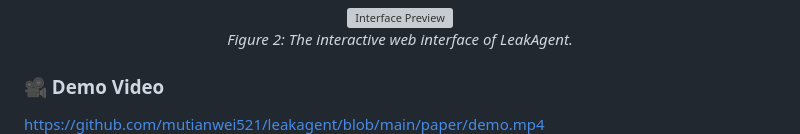
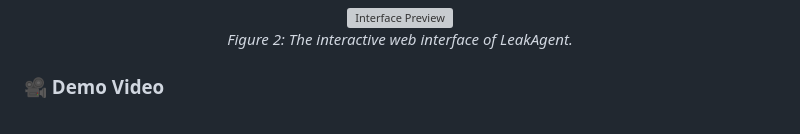
Before and after one commit to mutianwei521/leakagent, a Markdown page: README.md, the part around the change. GitHub-like rendering; grey boxes are pictures that could not be loaded.

```diff
--- a/README.md
+++ b/README.md
@@ -90,7 +90,6 @@ The system orchestrates a team of specialized agents to execute complex, multi-s
 <p align="center"><em>Figure 2: The interactive web interface of LeakAgent.</em></p>
 
 ### 🎥 Demo Video
-https://github.com/mutianwei521/leakagent/blob/main/paper/demo.mp4
 [![Watch Demo](paper/td.png)](https://www.youtube.com/watch?v=GbUHKllEPh0)
 *Click the image above to watch the demonstration video.*
 
```
